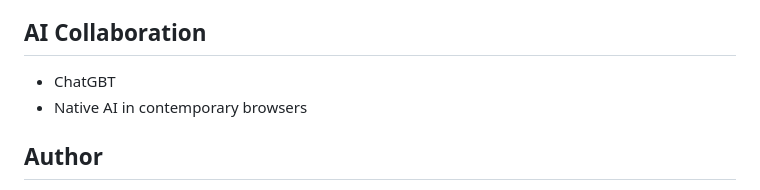
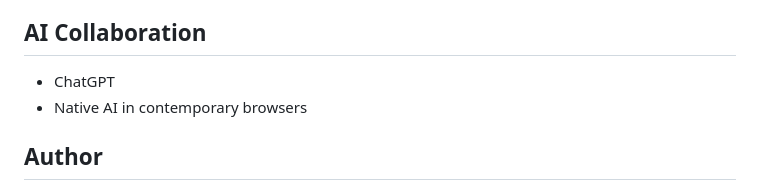
Before and after one commit to zstem001hz-droid/sba-lab-3, a Markdown page: README.md, the part around the change. Drawn GitHub-style.

```diff
--- a/README.md
+++ b/README.md
@@ -47,7 +47,7 @@ Once this initial structure was completed I made modifications to the body and c
 5. bootstrap utilities can replace flexbox properties, and the way I started this challenge with known CSS code first, made it more difficult than it needed to be.
 
 ## AI Collaboration
-  - ChatGBT
+  - ChatGPT
   - Native AI in contemporary browsers
 
 ## Author
```
